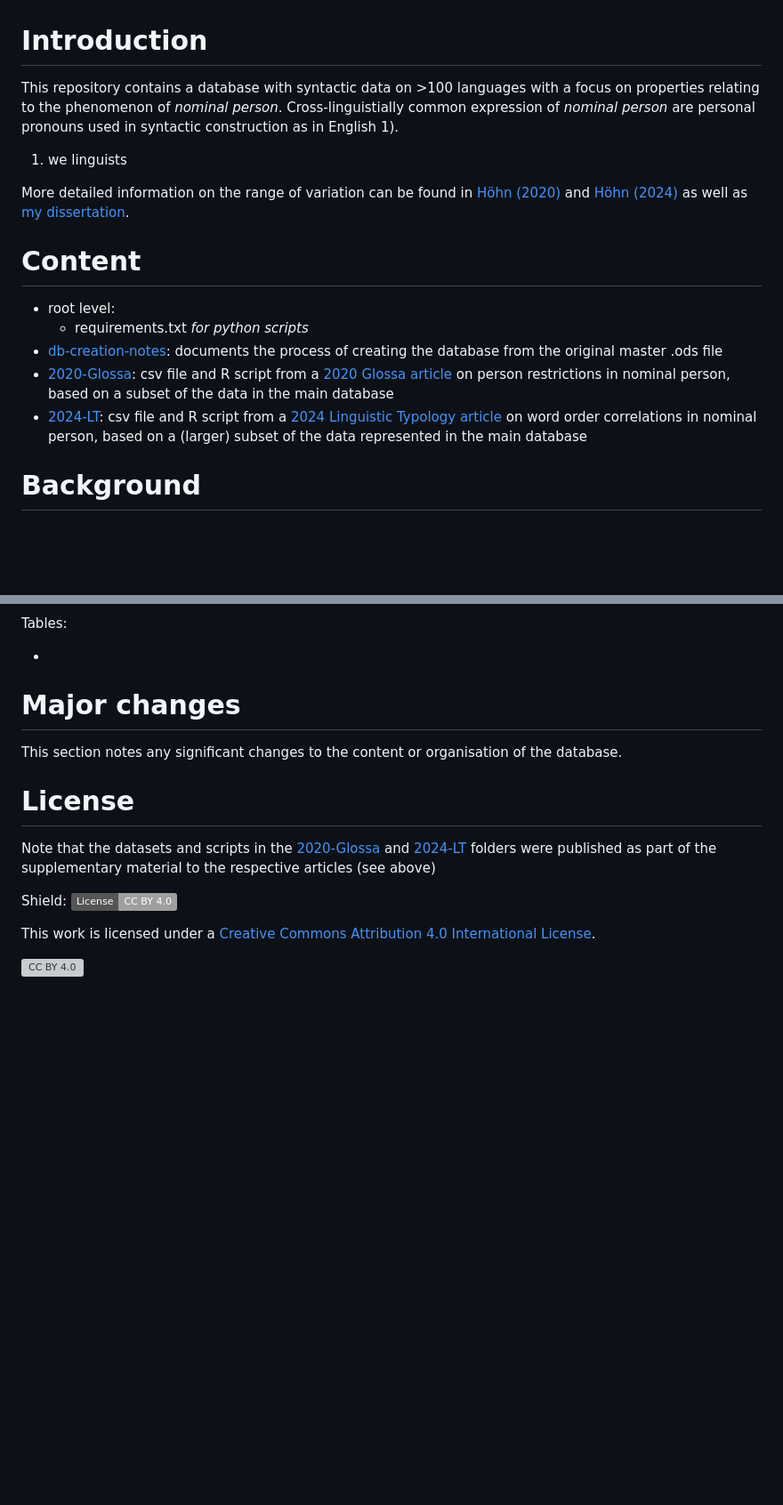
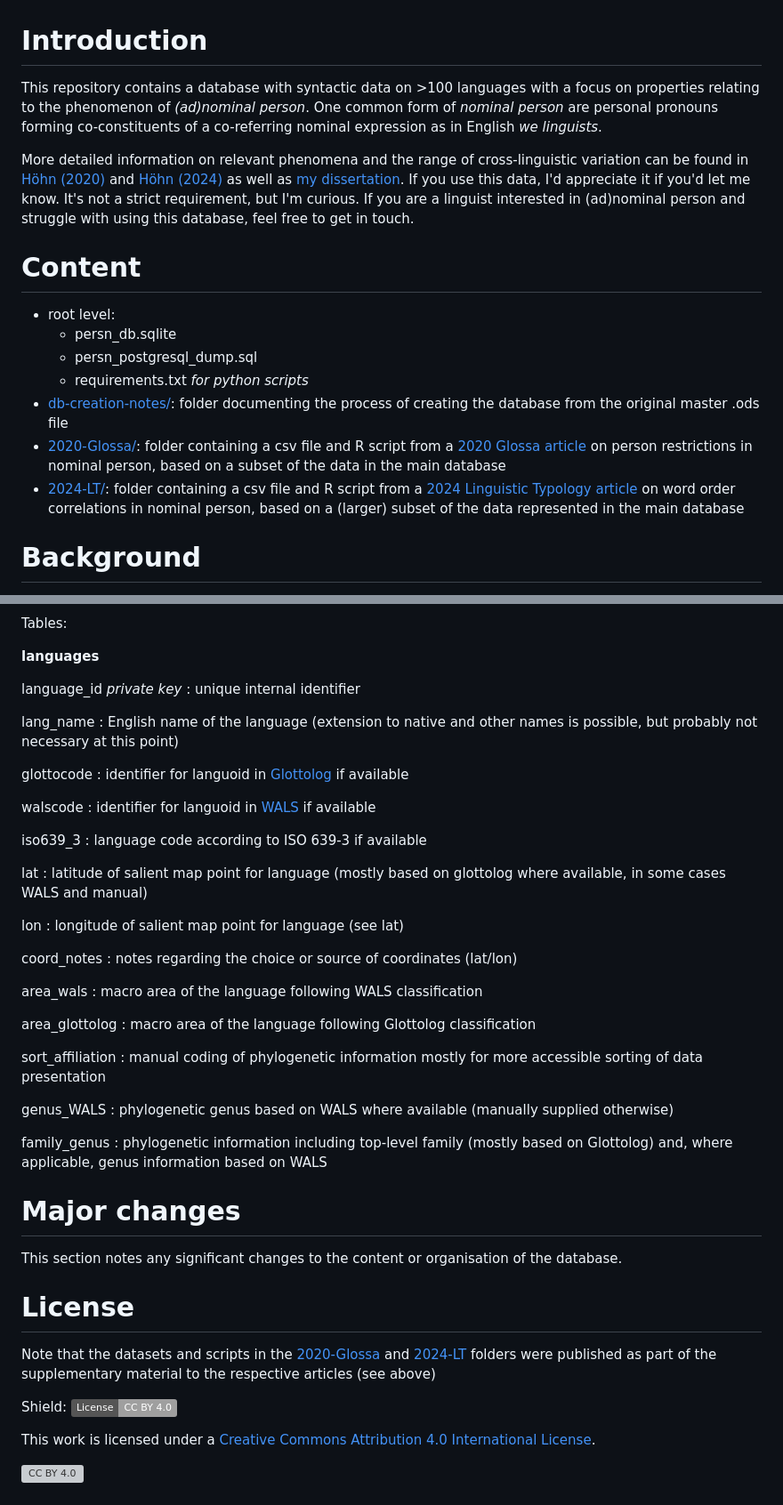
Before and after one commit to gfkpth/nominal_person, a Markdown page: README.md, 2 parts joined by grey strips. Shown: that part at 89% size. Rendered like a GitHub page; badges without logos; blank space fills up the shorter version; grey boxes are pictures that could not be loaded.

```diff
--- a/README.md
+++ b/README.md
@@ -1,19 +1,19 @@
 # Introduction
 
-This repository contains a database with syntactic data on >100 languages with a focus on properties relating to the phenomenon of *nominal person*. Cross-linguistially common expression of *nominal person* are personal pronouns used in syntactic construction as in English 1).
+This repository contains a database with syntactic data on >100 languages with a focus on properties relating to the phenomenon of *(ad)nominal person*. One common form of *nominal person* are personal pronouns forming co-constituents of a co-referring nominal expression as in English *we linguists*.
 
-1) we linguists
-
-More detailed information on the range of variation can be found in [Höhn (2020)](https://doi.org/10.5334/gjgl.1121) and [Höhn (2024)](https://doi.org/10.1515/lingty-2023-0080) as well as [my dissertation](https://ling.auf.net/lingbuzz/003618).
+More detailed information on relevant phenomena and the range of cross-linguistic variation can be found in [Höhn (2020)](https://doi.org/10.5334/gjgl.1121) and [Höhn (2024)](https://doi.org/10.1515/lingty-2023-0080) as well as [my dissertation](https://ling.auf.net/lingbuzz/003618). If you use this data, I'd appreciate it if you'd let me know. It's not a strict requirement, but I'm curious. If you are a linguist interested in (ad)nominal person and struggle with using this database, feel free to get in touch.
 
 
 # Content
 
 - root level:
+  - persn_db.sqlite
+  - persn_postgresql_dump.sql
   - requirements.txt *for python scripts*
-- [db-creation-notes](db-creation-notes): documents the process of creating the database from the original master .ods file
-- [2020-Glossa](2020-Glossa): csv file and R script from a [2020 Glossa article](https://doi.org/10.5334/gjgl.1121) on person restrictions in nominal person, based on a subset of the data in the main database
-- [2024-LT](2024-LT): csv file and R script from a [2024 Linguistic Typology article](https://doi.org/10.1515/lingty-2023-0080) on word order correlations in nominal person, based on a (larger) subset of the data represented in the main database
+- [db-creation-notes/](db-creation-notes): folder documenting the process of creating the database from the original master .ods file
+- [2020-Glossa/](2020-Glossa): folder containing a csv file and R script from a [2020 Glossa article](https://doi.org/10.5334/gjgl.1121) on person restrictions in nominal person, based on a subset of the data in the main database
+- [2024-LT/](2024-LT): folder containing a csv file and R script from a [2024 Linguistic Typology article](https://doi.org/10.1515/lingty-2023-0080) on word order correlations in nominal person, based on a (larger) subset of the data represented in the main database
 
 
 # Background
@@ -52,6 +85,49 @@ For now, I plan to provide the database as a dump for postgresql and sqlite3, ma
 Tables:
 
--
+**languages**
+
+language\_id *private key*
+: unique internal identifier
+
+lang\_name
+: English name of the language (extension to native and other names is possible, but probably not necessary at this point)
+
+
+glottocode
+: identifier for languoid in [Glottolog](glottolog.org) if available
+
+walscode
+: identifier for languoid in [WALS](wals.info) if available
+
+iso639\_3
+: language code according to ISO 639-3 if available
+
+lat
+: latitude of salient map point for language (mostly based on glottolog where available, in some cases WALS and manual)
+
+lon
+: longitude of salient map point for language (see lat)
+
+coord\_notes
+: notes regarding the choice or source of coordinates (lat/lon)
+
+area\_wals
+: macro area of the language following WALS classification
+
+area\_glottolog
+: macro area of the language following Glottolog classification
+
+sort\_affiliation
+: manual coding of phylogenetic information mostly for more accessible sorting of data presentation
+
+
+genus\_WALS
+: phylogenetic genus based on WALS where available (manually supplied otherwise)
+
+family\_genus
+: phylogenetic information including top-level family (mostly based on Glottolog) and, where applicable, genus information based on WALS
+
+
 
 
 # Major changes
```
Also changed, not shown: other parts of README.md (+34 -1 lines), assets/persn-diagram.png (added).
